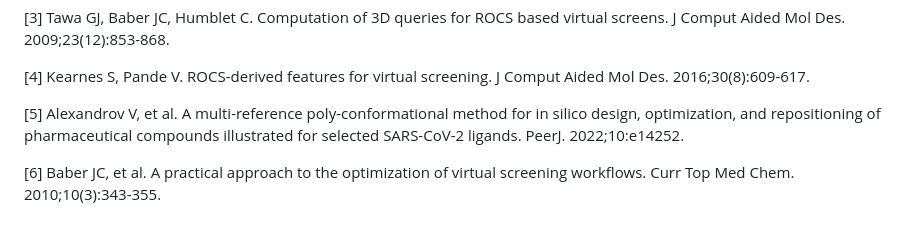
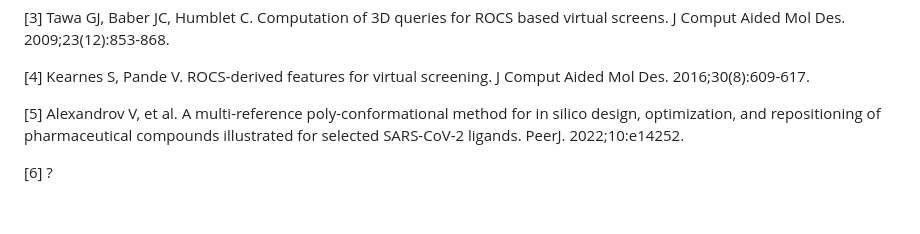
Before and after one commit to gkxiao/ROCS-Query-Prep-Benchmark, a Markdown page: notes/review.md, the part around the change. Drawn GitHub-style.

```diff
--- a/notes/review.md
+++ b/notes/review.md
@@ -136,4 +136,4 @@ For practitioners in the field, the key takeaway is that query preparation shoul
 
 [5] Alexandrov V, et al. A multi-reference poly-conformational method for in silico design, optimization, and repositioning of pharmaceutical compounds illustrated for selected SARS-CoV-2 ligands. PeerJ. 2022;10:e14252.
 
-[6] Baber JC, et al. A practical approach to the optimization of virtual screening workflows. Curr Top Med Chem. 2010;10(3):343-355.
+[6] ?
```
